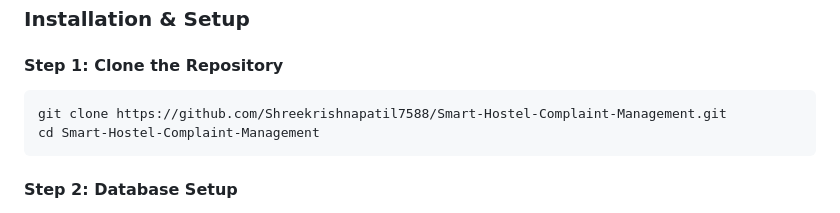
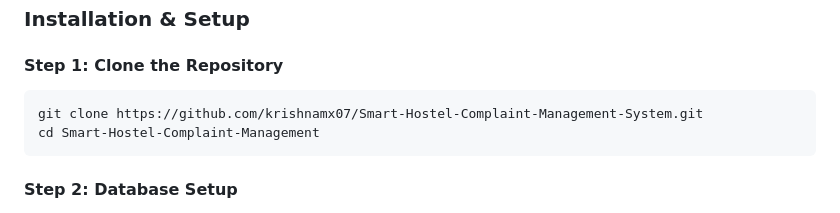
Before and after one commit to krishnamx07/Smart-Hostel-Complaint-Management-System, a Markdown page: README.md, the part around the change. GitHub-like rendering.

Commit message:
Change repository URL for cloning
Updated the repository URL in the README.

````diff
--- a/README.md
+++ b/README.md
@@ -183,7 +183,7 @@ mysql --version
 #### Step 1: Clone the Repository
 
 ```bash
-git clone https://github.com/Shreekrishnapatil7588/Smart-Hostel-Complaint-Management.git
+git clone https://github.com/krishnamx07/Smart-Hostel-Complaint-Management-System.git
 cd Smart-Hostel-Complaint-Management
 ```
 
````
